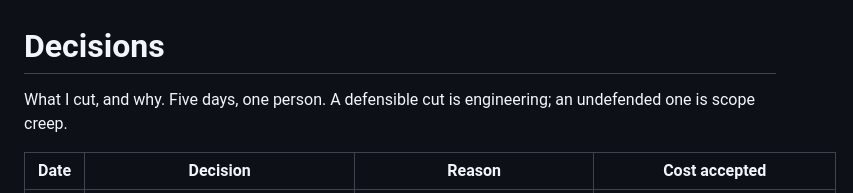
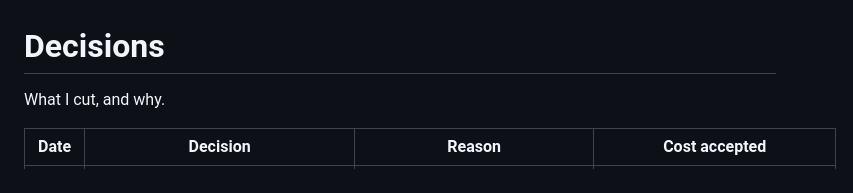
Before and after one commit to Anmol0306/chargeshield, a Markdown page: DECISIONS.md, the part around the change. Drawn GitHub-style.

Commit message:
Update DECISIONS.md to simplify content
Removed a line about defensible cuts and scope creep.

```diff
--- a/DECISIONS.md
+++ b/DECISIONS.md
@@ -1,7 +1,6 @@
 # Decisions
 
-What I cut, and why. Five days, one person.
-A defensible cut is engineering; an undefended one is scope creep.
+What I cut, and why.
 
 | Date | Decision | Reason | Cost accepted |
 |---|---|---|---|
```
